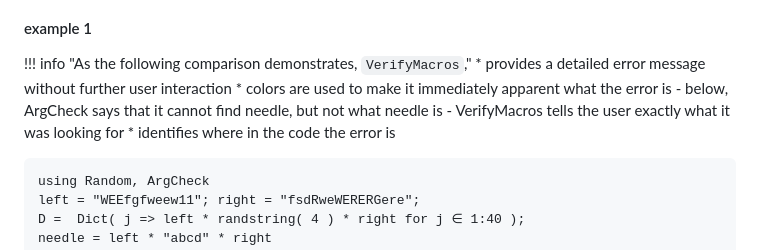
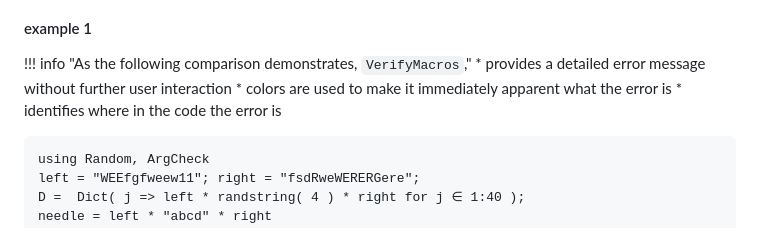
Before and after one commit to NittanyLion/VerifyMacros.jl, a Markdown page: docs/src/index.md, the part around the change. Rendered like a GitHub page.

Commit message:
updated docs to satisfy AP

```diff
--- a/docs/src/index.md
+++ b/docs/src/index.md
@@ -104,8 +104,6 @@ You might know [ArgCheck.jl](https://github.com/jw3126/ArgCheck.jl), which is ex
 !!! info "As the following comparison demonstrates, `VerifyMacros`,"
     * provides a detailed error message without further user interaction
     * colors are used to make it immediately apparent what the error is
-        - below, ArgCheck says that it cannot find needle, but not what needle is
-        - VerifyMacros tells the user exactly what it was looking for
     * identifies where in the code the error is
 
 
```
